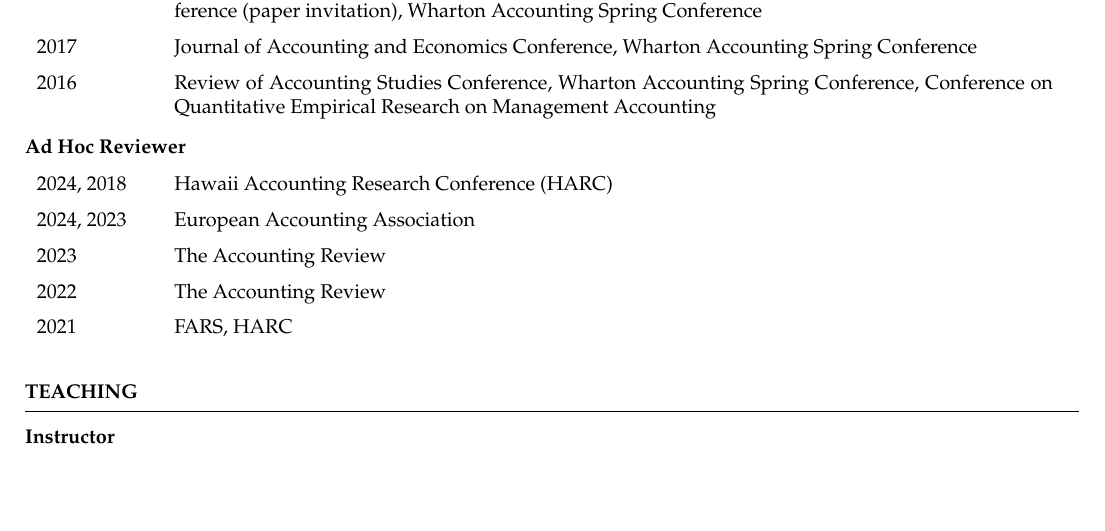
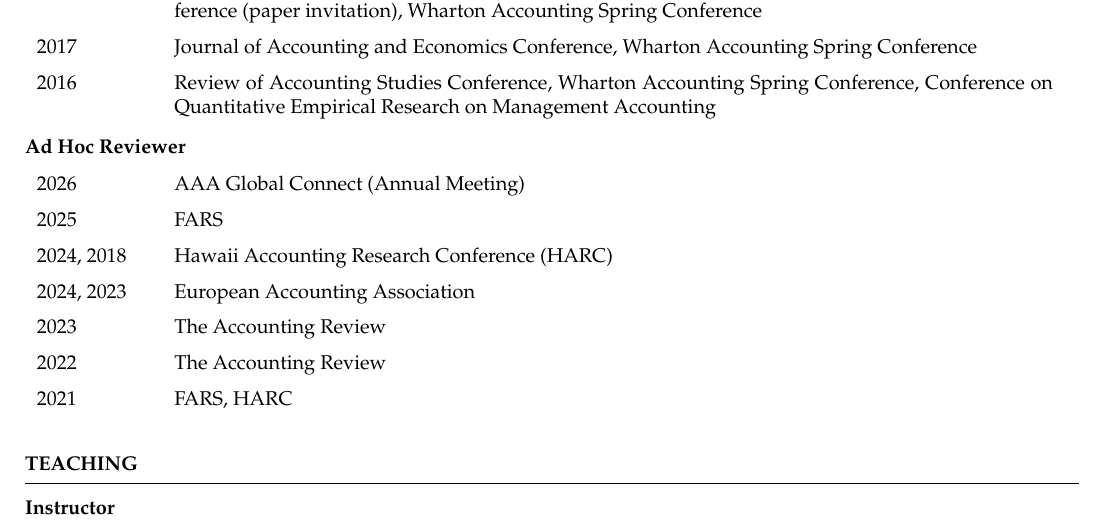
Before and after one commit to ystellapark/ystellapark.github.io, a LaTeX CV (cv-source/main.tex): part of page 2 of 3, cut so that both start at the same text, the shorter picture padded with empty space. Compiled offline with pdfLaTeX.

Commit message:
Add new ad hoc reviewer entries for 2025 and 2026

```diff
--- a/cv-source/main.tex
+++ b/cv-source/main.tex
@@ -197,6 +197,8 @@
 {\bf Ad Hoc Reviewer} \medskip
 
 \begin{tabular}{p{2cm}p{15.5cm}}
+2026 & AAA Global Connect (Annual Meeting) \medskip \\
+2025 & FARS \medskip \\
 2024, 2018 &  Hawaii Accounting Research Conference (HARC) \medskip \\
 2024, 2023 & European Accounting Association \medskip \\
 2023 & The Accounting Review \medskip \\
```
